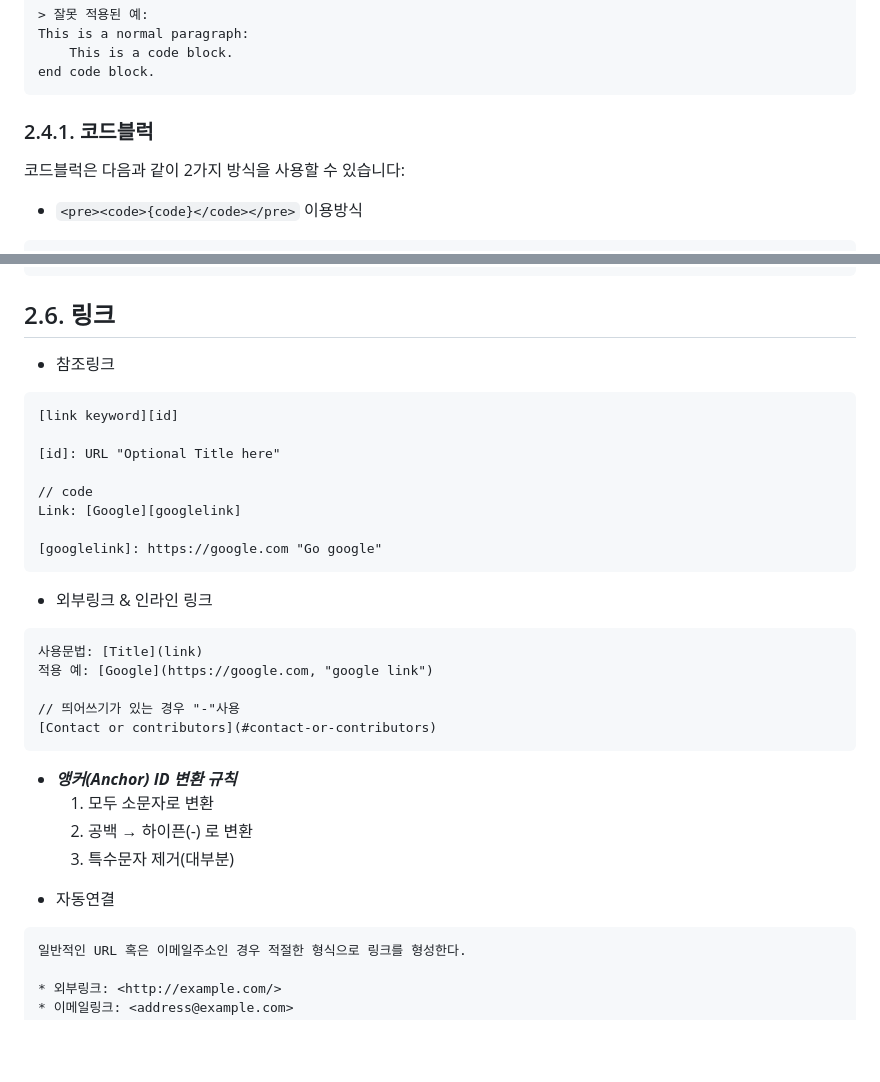
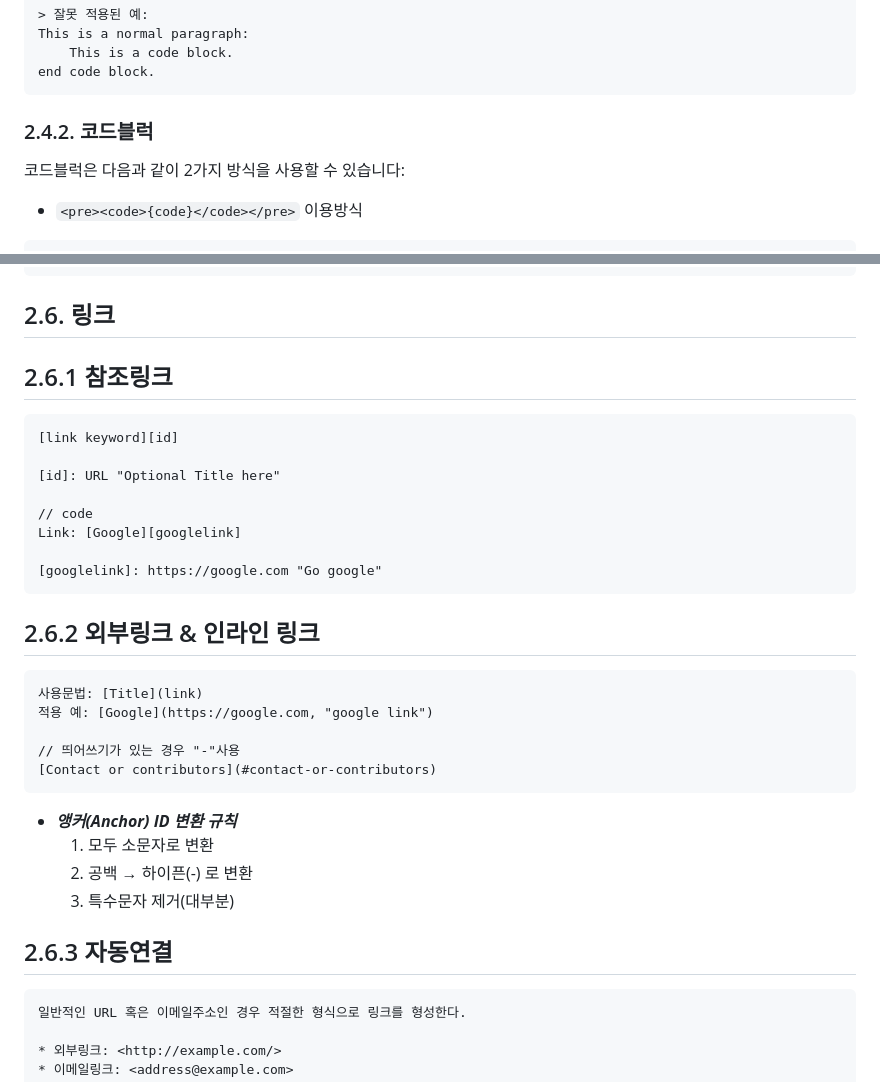
Before and after one commit to Taeho24/TIL-git-command-advice, a Markdown page: Markdown_grammer.md, 2 parts joined by grey strips. Drawn GitHub-style; blank space fills up the shorter version.

Commit message:
update/ fixed typo

````diff
--- a/Markdown_grammer.md
+++ b/Markdown_grammer.md
@@ -108,7 +108,7 @@ This is a normal paragraph:
 end code block.
 ```
 
-### 2.4.1. 코드블럭
+### 2.4.2. 코드블럭
 코드블럭은 다음과 같이 2가지 방식을 사용할 수 있습니다:
 
 * `<pre><code>{code}</code></pre>` 이용방식
@@ -180,7 +180,7 @@ public class BootSpringBootApplication {
 
 
 ## 2.6. 링크
-* 참조링크
+## 2.6.1 참조링크
 
 ```
 [link keyword][id]
@@ -194,7 +194,7 @@ Link: [Google][googlelink]
 ```
 
 
-* 외부링크 & 인라인 링크
+## 2.6.2 외부링크 & 인라인 링크
 ```
 사용문법: [Title](link)
 적용 예: [Google](https://google.com, "google link")
@@ -209,7 +209,7 @@ Link: [Google][googlelink]
   3. 특수문자 제거(대부분)
 
 
-* 자동연결
+## 2.6.3 자동연결
 ```
 일반적인 URL 혹은 이메일주소인 경우 적절한 형식으로 링크를 형성한다.
 
````
